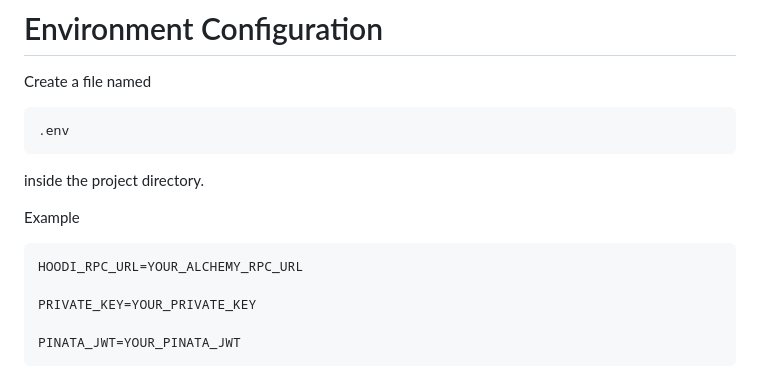
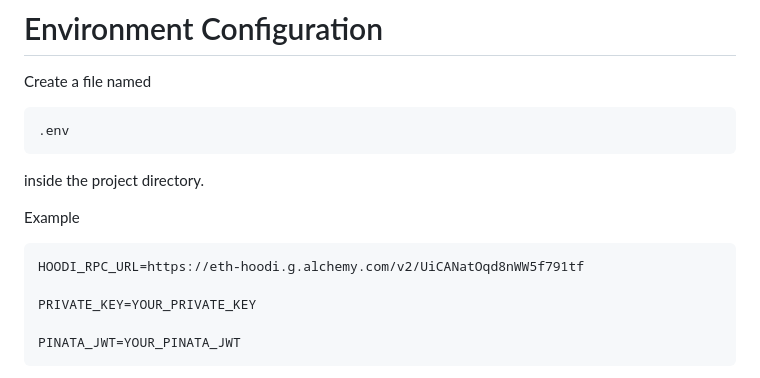
Before and after one commit to varshaprasadav/INTERNSHIP, a Markdown page: README.md, the part around one of its changes. Drawn GitHub-style.

````diff
--- a/README.md
+++ b/README.md
@@ -180,7 +180,7 @@ inside the project directory.
 Example
 
 ```env
-HOODI_RPC_URL=YOUR_ALCHEMY_RPC_URL
+HOODI_RPC_URL=https://eth-hoodi.g.alchemy.com/v2/UiCANatOqd8nWW5f791tf
 
 PRIVATE_KEY=YOUR_PRIVATE_KEY
 
````
Also changed, not shown: other parts of README.md (+1 -1 lines).
